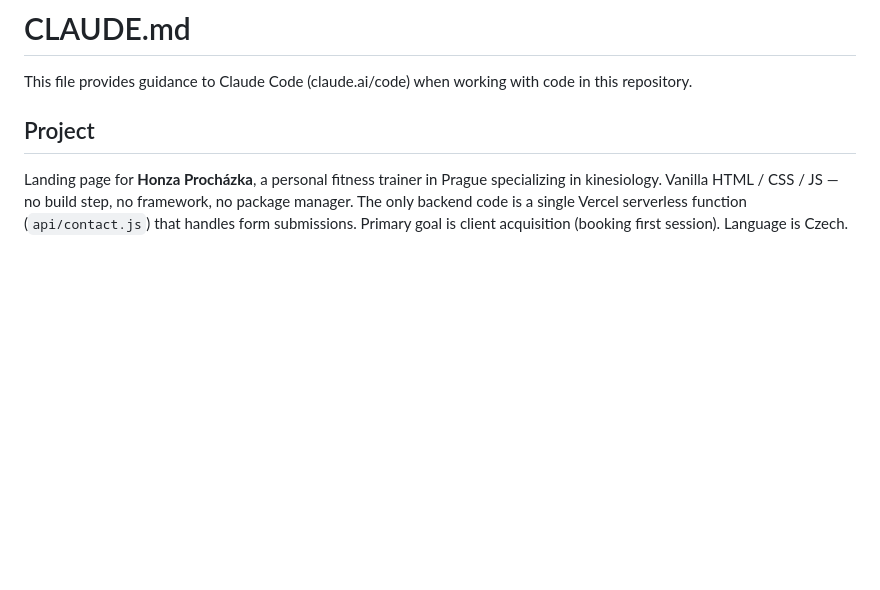
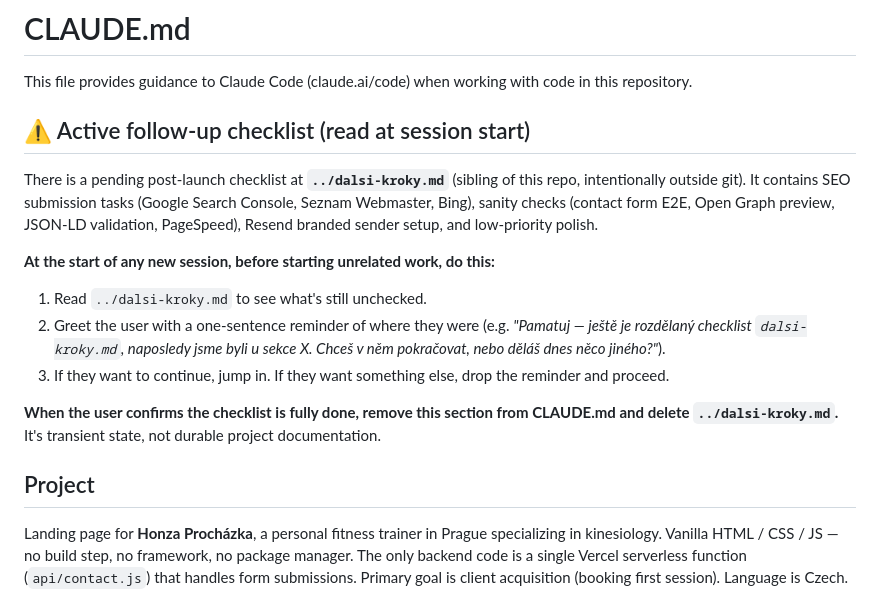
Before and after one commit to mamradkebabfx-design/honza-trener, a Markdown page: CLAUDE.md, the part around the change. Drawn GitHub-style; blank space fills up the shorter version.

Commit message:
add session-start reminder pointing at dalsi-kroky.md checklist

```diff
--- a/CLAUDE.md
+++ b/CLAUDE.md
@@ -1,6 +1,17 @@
 # CLAUDE.md
 
 This file provides guidance to Claude Code (claude.ai/code) when working with code in this repository.
+
+## ⚠️ Active follow-up checklist (read at session start)
+
+There is a pending post-launch checklist at **`../dalsi-kroky.md`** (sibling of this repo, intentionally outside git). It contains SEO submission tasks (Google Search Console, Seznam Webmaster, Bing), sanity checks (contact form E2E, Open Graph preview, JSON-LD validation, PageSpeed), Resend branded sender setup, and low-priority polish.
+
+**At the start of any new session, before starting unrelated work, do this:**
+1. Read `../dalsi-kroky.md` to see what's still unchecked.
+2. Greet the user with a one-sentence reminder of where they were (e.g. *"Pamatuj — ještě je rozdělaný checklist `dalsi-kroky.md`, naposledy jsme byli u sekce X. Chceš v něm pokračovat, nebo děláš dnes něco jiného?"*).
+3. If they want to continue, jump in. If they want something else, drop the reminder and proceed.
+
+**When the user confirms the checklist is fully done, remove this section from CLAUDE.md and delete `../dalsi-kroky.md`.** It's transient state, not durable project documentation.
 
 ## Project
 
```
